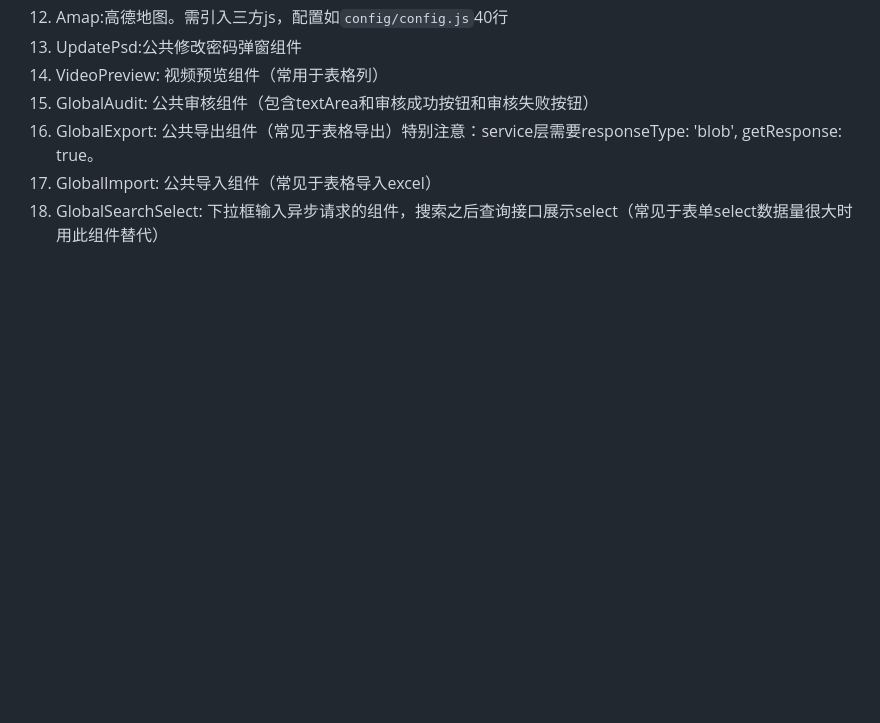
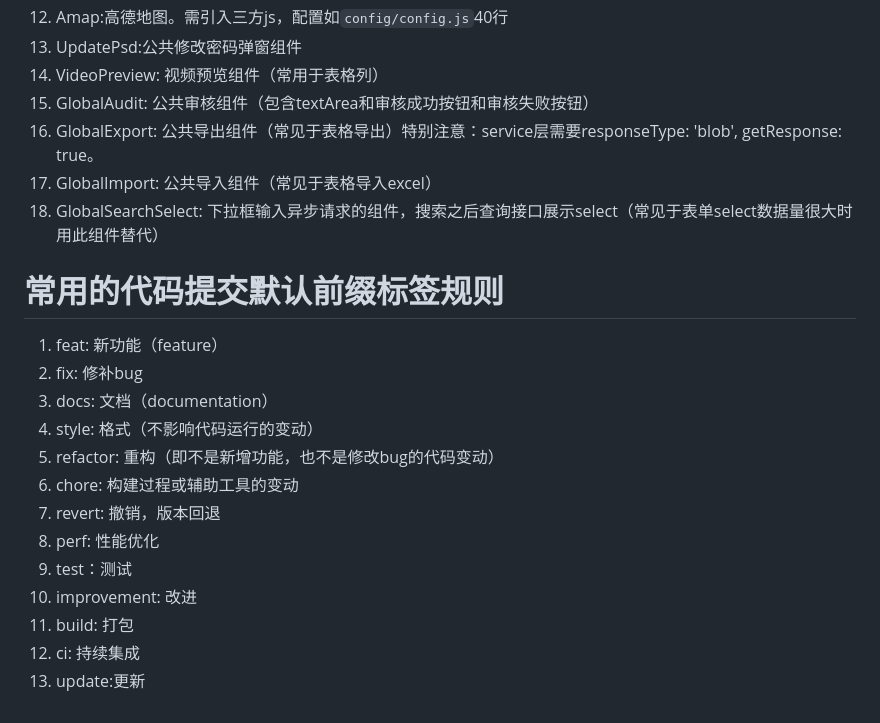
Before and after one commit to zcSkr/testDemo, a Markdown page: README.md, the part around the change. Drawn GitHub-style; blank space fills up the shorter version.

Commit message:
docs：README更新

```diff
--- a/README.md
+++ b/README.md
@@ -63,3 +63,18 @@
 16. GlobalExport: 公共导出组件（常见于表格导出）特别注意：service层需要responseType: 'blob', getResponse: true。
 17. GlobalImport: 公共导入组件（常见于表格导入excel）
 18. GlobalSearchSelect: 下拉框输入异步请求的组件，搜索之后查询接口展示select（常见于表单select数据量很大时用此组件替代）
+
+# 常用的代码提交默认前缀标签规则
+1. feat: 新功能（feature）
+2. fix: 修补bug
+3. docs: 文档（documentation）
+4. style: 格式（不影响代码运行的变动）
+5. refactor: 重构（即不是新增功能，也不是修改bug的代码变动）
+6. chore: 构建过程或辅助工具的变动
+7. revert: 撤销，版本回退
+8. perf: 性能优化
+9. test：测试
+10. improvement: 改进
+11. build: 打包
+12. ci: 持续集成
+13. update:更新
```
